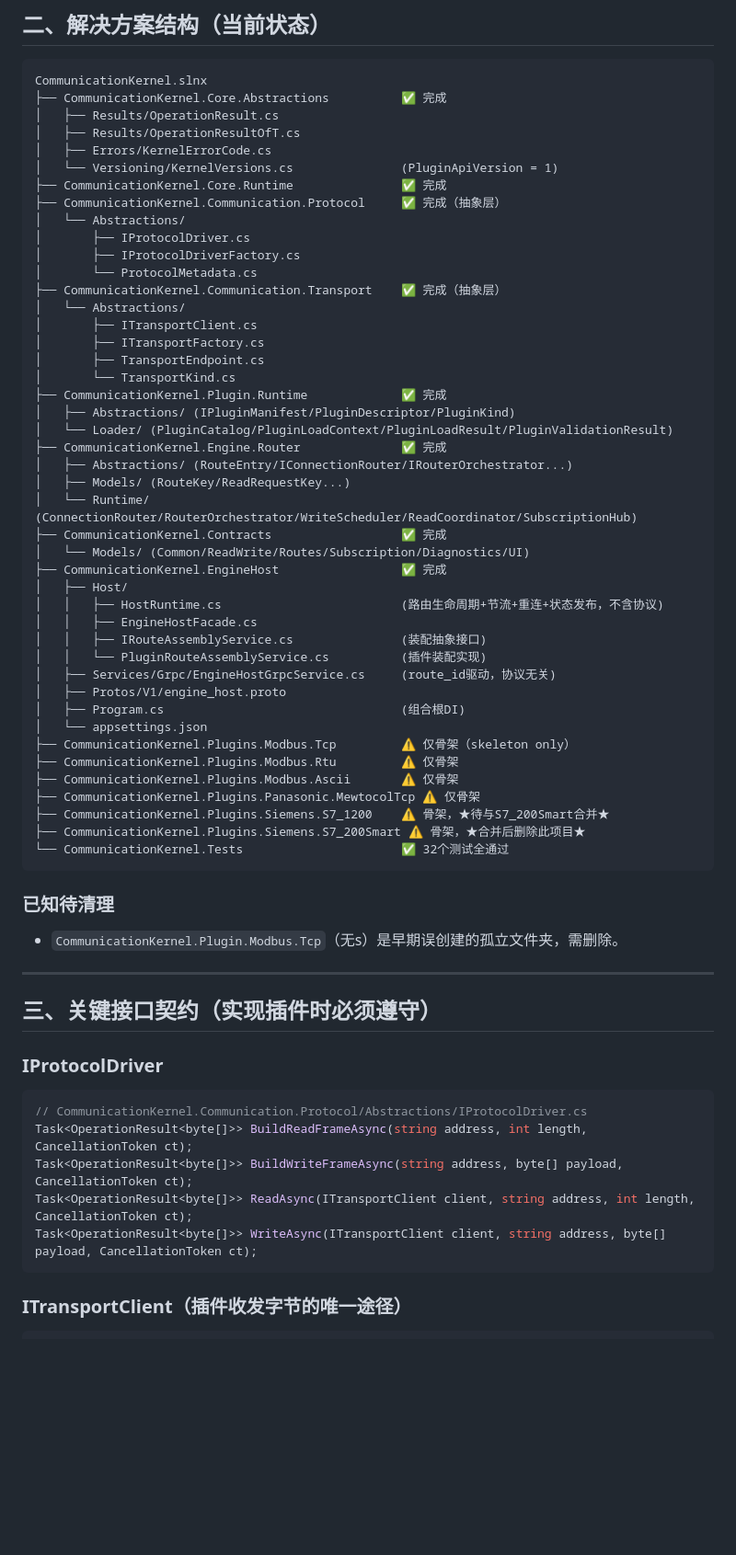
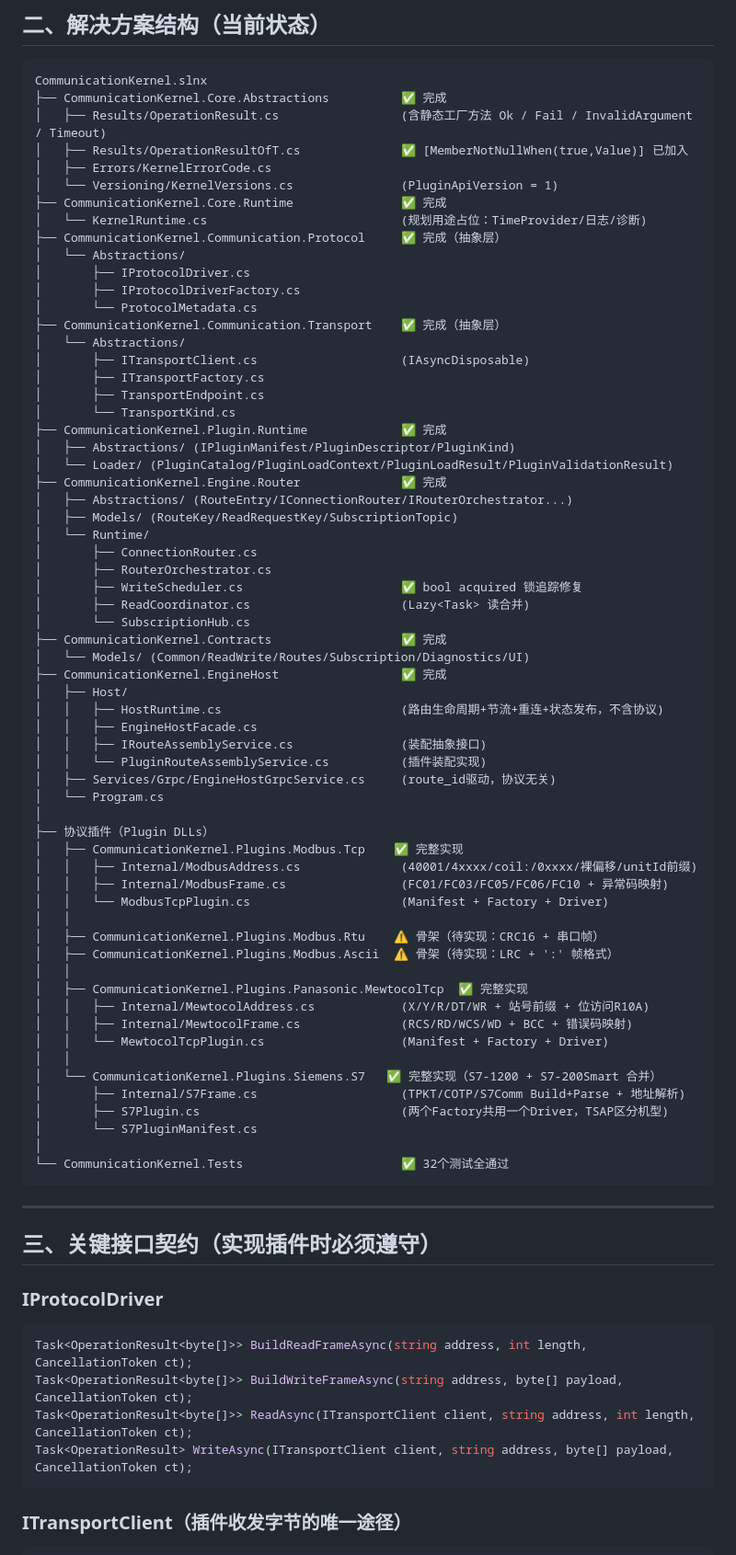
Before and after one commit to AMXZzzz/CommunicationKernel, a Markdown page: 计划.md, the part around one of its changes. Shown at 92% size. Drawn GitHub-style; blank space fills up the shorter version.

````diff
--- a/计划.md
+++ b/计划.md
@@ -36,11 +36,12 @@ UI层 -> 唯一入口Host -> 通讯业务层 -> 路由分发 -> 通讯层 -> 协
 ```
 CommunicationKernel.slnx
 ├── CommunicationKernel.Core.Abstractions          ✅ 完成
-│   ├── Results/OperationResult.cs
-│   ├── Results/OperationResultOfT.cs
+│   ├── Results/OperationResult.cs                 (含静态工厂方法 Ok / Fail / InvalidArgument / Timeout)
+│   ├── Results/OperationResultOfT.cs              ✅ [MemberNotNullWhen(true,Value)] 已加入
 │   ├── Errors/KernelErrorCode.cs
 │   └── Versioning/KernelVersions.cs               (PluginApiVersion = 1)
 ├── CommunicationKernel.Core.Runtime               ✅ 完成
+│   └── KernelRuntime.cs                           (规划用途占位：TimeProvider/日志/诊断)
 ├── CommunicationKernel.Communication.Protocol     ✅ 完成（抽象层）
 │   └── Abstractions/
 │       ├── IProtocolDriver.cs
@@ -48,7 +49,7 @@ CommunicationKernel.slnx
 │       └── ProtocolMetadata.cs
 ├── CommunicationKernel.Communication.Transport    ✅ 完成（抽象层）
 │   └── Abstractions/
-│       ├── ITransportClient.cs
+│       ├── ITransportClient.cs                    (IAsyncDisposable)
 │       ├── ITransportFactory.cs
 │       ├── TransportEndpoint.cs
 │       └── TransportKind.cs
@@ -57,8 +58,13 @@ CommunicationKernel.slnx
 │   └── Loader/ (PluginCatalog/PluginLoadContext/PluginLoadResult/PluginValidationResult)
 ├── CommunicationKernel.Engine.Router              ✅ 完成
 │   ├── Abstractions/ (RouteEntry/IConnectionRouter/IRouterOrchestrator...)
-│   ├── Models/ (RouteKey/ReadRequestKey...)
-│   └── Runtime/ (ConnectionRouter/RouterOrchestrator/WriteScheduler/ReadCoordinator/SubscriptionHub)
+│   ├── Models/ (RouteKey/ReadRequestKey/SubscriptionTopic)
+│   └── Runtime/
+│       ├── ConnectionRouter.cs
+│       ├── RouterOrchestrator.cs
+│       ├── WriteScheduler.cs                      ✅ bool acquired 锁追踪修复
+│       ├── ReadCoordinator.cs                     (Lazy<Task> 读合并)
+│       └── SubscriptionHub.cs
 ├── CommunicationKernel.Contracts                  ✅ 完成
 │   └── Models/ (Common/ReadWrite/Routes/Subscription/Diagnostics/UI)
 ├── CommunicationKernel.EngineHost                 ✅ 完成
@@ -68,20 +74,29 @@ CommunicationKernel.slnx
 │   │   ├── IRouteAssemblyService.cs               (装配抽象接口)
 │   │   └── PluginRouteAssemblyService.cs          (插件装配实现)
 │   ├── Services/Grpc/EngineHostGrpcService.cs     (route_id驱动，协议无关)
-│   ├── Protos/V1/engine_host.proto
-│   ├── Program.cs                                 (组合根DI)
-│   └── appsettings.json
-├── CommunicationKernel.Plugins.Modbus.Tcp         ⚠️ 仅骨架（skeleton only）
-├── CommunicationKernel.Plugins.Modbus.Rtu         ⚠️ 仅骨架
-├── CommunicationKernel.Plugins.Modbus.Ascii       ⚠️ 仅骨架
-├── CommunicationKernel.Plugins.Panasonic.MewtocolTcp ⚠️ 仅骨架
-├── CommunicationKernel.Plugins.Siemens.S7_1200    ⚠️ 骨架，★待与S7_200Smart合并★
-├── CommunicationKernel.Plugins.Siemens.S7_200Smart ⚠️ 骨架，★合并后删除此项目★
+│   └── Program.cs
+│
+├── 协议插件（Plugin DLLs）
+│   ├── CommunicationKernel.Plugins.Modbus.Tcp    ✅ 完整实现
+│   │   ├── Internal/ModbusAddress.cs              (40001/4xxxx/coil:/0xxxx/裸偏移/unitId前缀)
+│   │   ├── Internal/ModbusFrame.cs                (FC01/FC03/FC05/FC06/FC10 + 异常码映射)
+│   │   └── ModbusTcpPlugin.cs                     (Manifest + Factory + Driver)
+│   │
+│   ├── CommunicationKernel.Plugins.Modbus.Rtu    ⚠️ 骨架（待实现：CRC16 + 串口帧）
+│   ├── CommunicationKernel.Plugins.Modbus.Ascii  ⚠️ 骨架（待实现：LRC + ':' 帧格式）
+│   │
+│   ├── CommunicationKernel.Plugins.Panasonic.MewtocolTcp  ✅ 完整实现
+│   │   ├── Internal/MewtocolAddress.cs            (X/Y/R/DT/WR + 站号前缀 + 位访问R10A)
+│   │   ├── Internal/MewtocolFrame.cs              (RCS/RD/WCS/WD + BCC + 错误码映射)
+│   │   └── MewtocolTcpPlugin.cs                   (Manifest + Factory + Driver)
+│   │
+│   └── CommunicationKernel.Plugins.Siemens.S7   ✅ 完整实现（S7-1200 + S7-200Smart 合并）
+│       ├── Internal/S7Frame.cs                    (TPKT/COTP/S7Comm Build+Parse + 地址解析)
+│       ├── S7Plugin.cs                            (两个Factory共用一个Driver，TSAP区分机型)
+│       └── S7PluginManifest.cs
+│
 └── CommunicationKernel.Tests                      ✅ 32个测试全通过
 ```
-
-### 已知待清理
-- `CommunicationKernel.Plugin.Modbus.Tcp`（无s）是早期误创建的孤立文件夹，需删除。
 
 ---
 
@@ -89,11 +104,10 @@ CommunicationKernel.slnx
 
 ### IProtocolDriver
 ```csharp
-// CommunicationKernel.Communication.Protocol/Abstractions/IProtocolDriver.cs
 Task<OperationResult<byte[]>> BuildReadFrameAsync(string address, int length, CancellationToken ct);
 Task<OperationResult<byte[]>> BuildWriteFrameAsync(string address, byte[] payload, CancellationToken ct);
 Task<OperationResult<byte[]>> ReadAsync(ITransportClient client, string address, int length, CancellationToken ct);
-Task<OperationResult<byte[]>> WriteAsync(ITransportClient client, string address, byte[] payload, CancellationToken ct);
+Task<OperationResult> WriteAsync(ITransportClient client, string address, byte[] payload, CancellationToken ct);
 ```
 
 ### ITransportClient（插件收发字节的唯一途径）
````
Also changed, not shown: other parts of 计划.md (+116 -99 lines).
